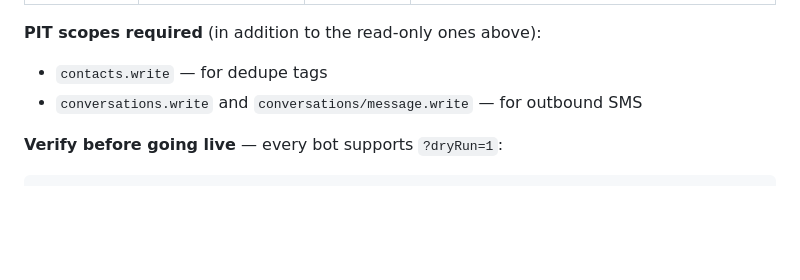
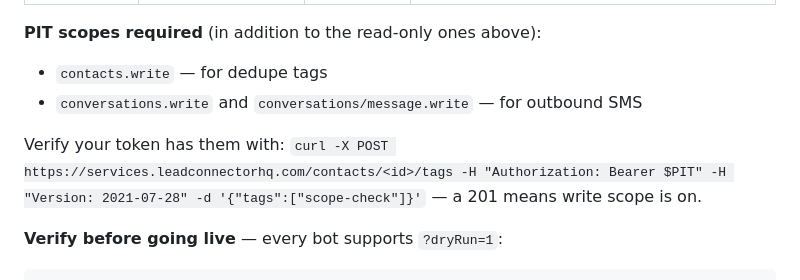
Before and after one commit to cschett13-collab/Newmimdpro, a Markdown page: README.md, the part around the change. GitHub-like rendering; blank space fills up the shorter version.

Commit message:
Document how to verify PIT write scopes are enabled
Adds a one-liner curl command so you can confirm contacts.write +
conversations/message.write are on before running the bots live (a 201
response means the scope is active; 401/403 means it's missing).

https://claude.ai/code/session_01WNDanBVw45AzfZGNqVi2rL

````diff
--- a/README.md
+++ b/README.md
@@ -98,6 +98,8 @@ HTTP endpoint — anything that can curl a URL on a schedule will trigger them.
 - `contacts.write` — for dedupe tags
 - `conversations.write` and `conversations/message.write` — for outbound SMS
 
+Verify your token has them with: `curl -X POST https://services.leadconnectorhq.com/contacts/<id>/tags -H "Authorization: Bearer $PIT" -H "Version: 2021-07-28" -d '{"tags":["scope-check"]}'` — a 201 means write scope is on.
+
 **Verify before going live** — every bot supports `?dryRun=1`:
 
 ```bash
````
